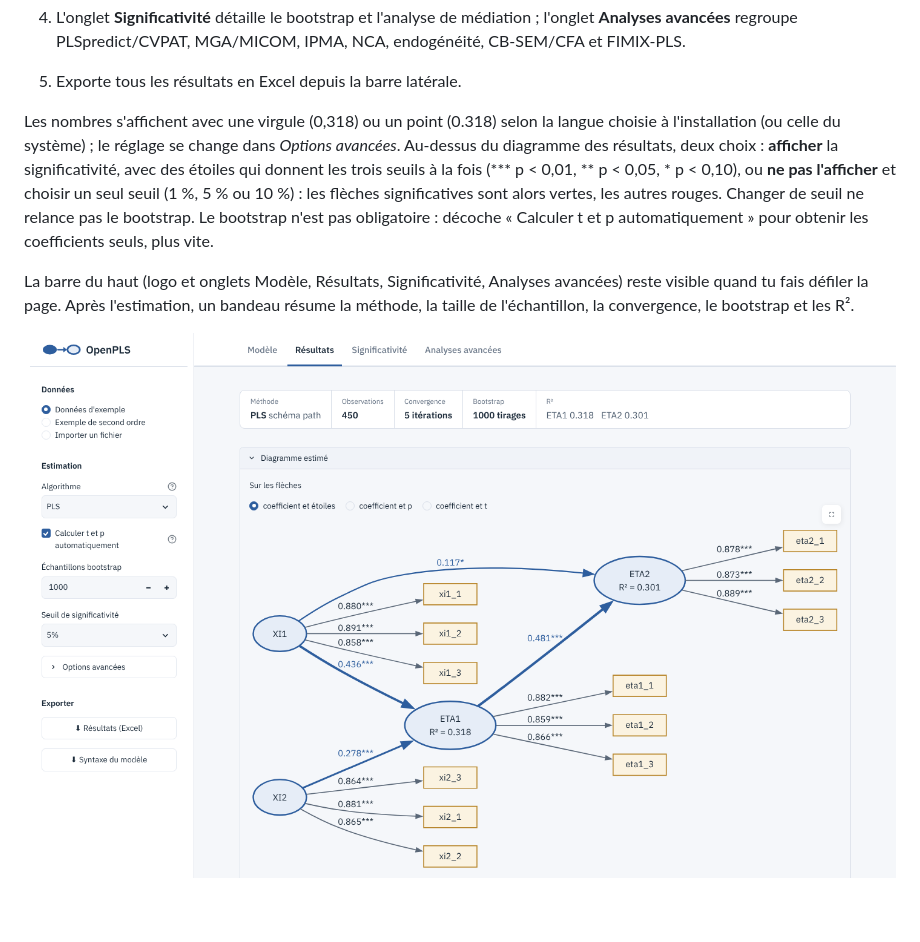
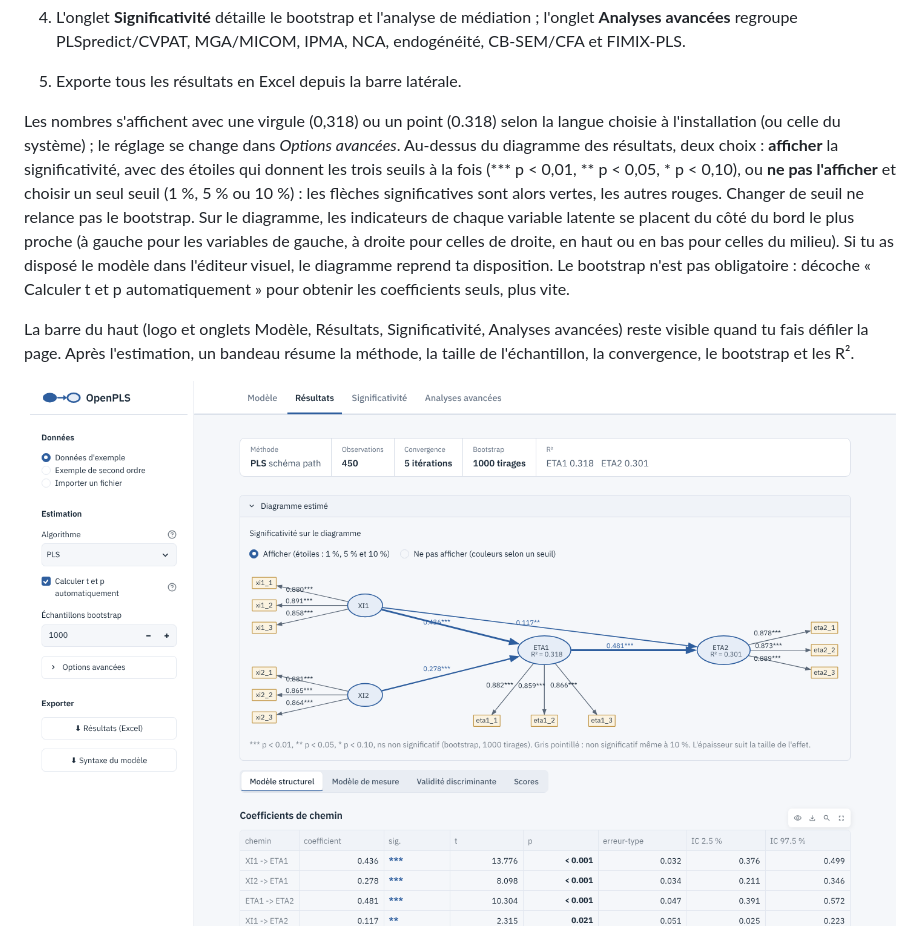
Before and after one commit to Geld237/openpls, a Markdown page: README.md, the part around the change. Drawn GitHub-style; pictures changed too: docs/resultats.png; blank space fills up the shorter version.

```diff
--- a/README.md
+++ b/README.md
@@ -81,7 +81,7 @@ Le navigateur s'ouvre sur `http://localhost:8501`. Ensuite :
 4. L'onglet **Significativité** détaille le bootstrap et l'analyse de médiation ; l'onglet **Analyses avancées** regroupe PLSpredict/CVPAT, MGA/MICOM, IPMA, NCA, endogénéité, CB-SEM/CFA et FIMIX-PLS.
 5. Exporte tous les résultats en Excel depuis la barre latérale.
 
-Les nombres s'affichent avec une virgule (0,318) ou un point (0.318) selon la langue choisie à l'installation (ou celle du système) ; le réglage se change dans *Options avancées*. Au-dessus du diagramme des résultats, deux choix : **afficher** la significativité, avec des étoiles qui donnent les trois seuils à la fois (*** p < 0,01, ** p < 0,05, * p < 0,10), ou **ne pas l'afficher** et choisir un seul seuil (1 %, 5 % ou 10 %) : les flèches significatives sont alors vertes, les autres rouges. Changer de seuil ne relance pas le bootstrap. Le bootstrap n'est pas obligatoire : décoche « Calculer t et p automatiquement » pour obtenir les coefficients seuls, plus vite.
+Les nombres s'affichent avec une virgule (0,318) ou un point (0.318) selon la langue choisie à l'installation (ou celle du système) ; le réglage se change dans *Options avancées*. Au-dessus du diagramme des résultats, deux choix : **afficher** la significativité, avec des étoiles qui donnent les trois seuils à la fois (*** p < 0,01, ** p < 0,05, * p < 0,10), ou **ne pas l'afficher** et choisir un seul seuil (1 %, 5 % ou 10 %) : les flèches significatives sont alors vertes, les autres rouges. Changer de seuil ne relance pas le bootstrap. Sur le diagramme, les indicateurs de chaque variable latente se placent du côté du bord le plus proche (à gauche pour les variables de gauche, à droite pour celles de droite, en haut ou en bas pour celles du milieu). Si tu as disposé le modèle dans l'éditeur visuel, le diagramme reprend ta disposition. Le bootstrap n'est pas obligatoire : décoche « Calculer t et p automatiquement » pour obtenir les coefficients seuls, plus vite.
 
 La barre du haut (logo et onglets Modèle, Résultats, Significativité, Analyses avancées) reste visible quand tu fais défiler la page. Après l'estimation, un bandeau résume la méthode, la taille de l'échantillon, la convergence, le bootstrap et les R².
 
```
Also changed, not shown: 5 other files.
